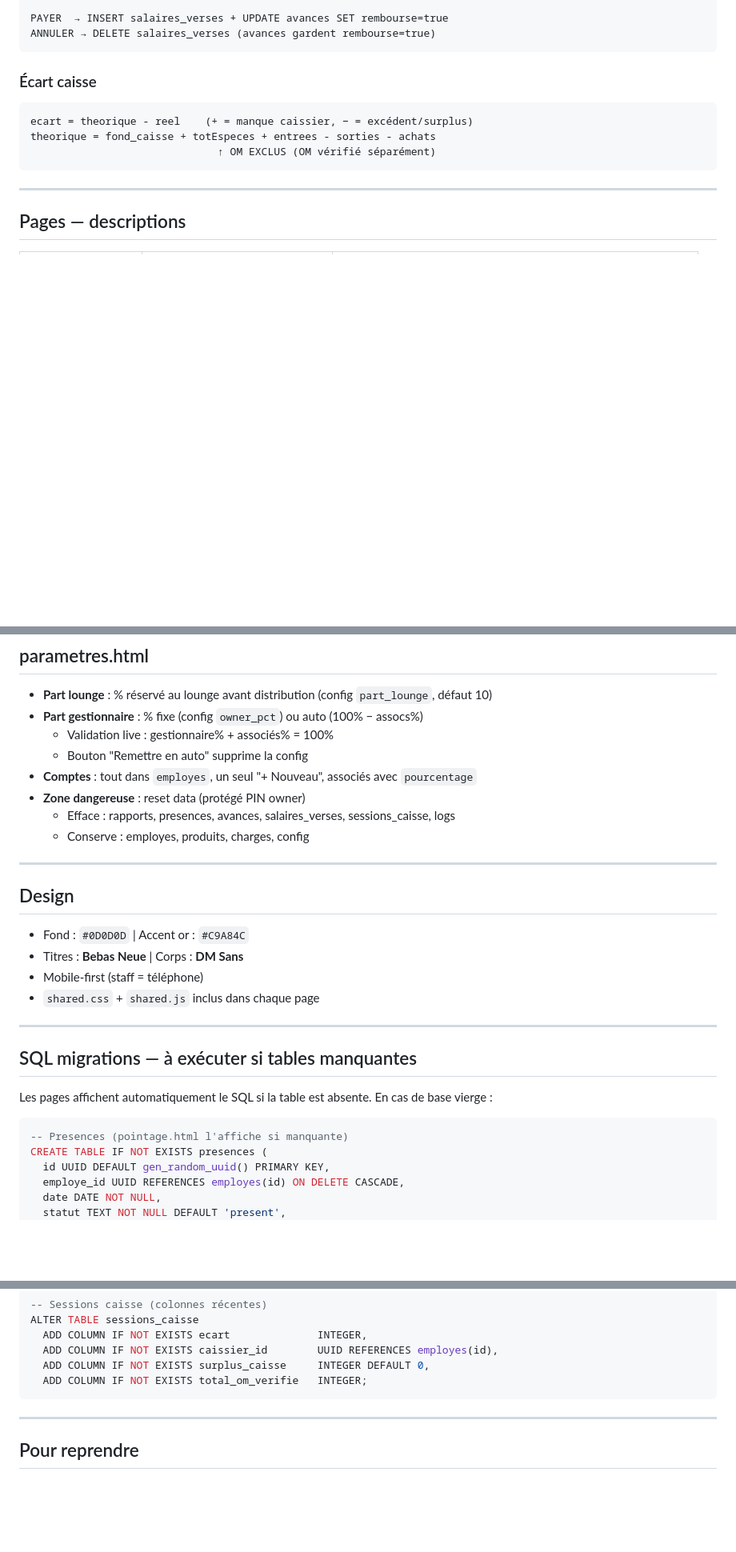
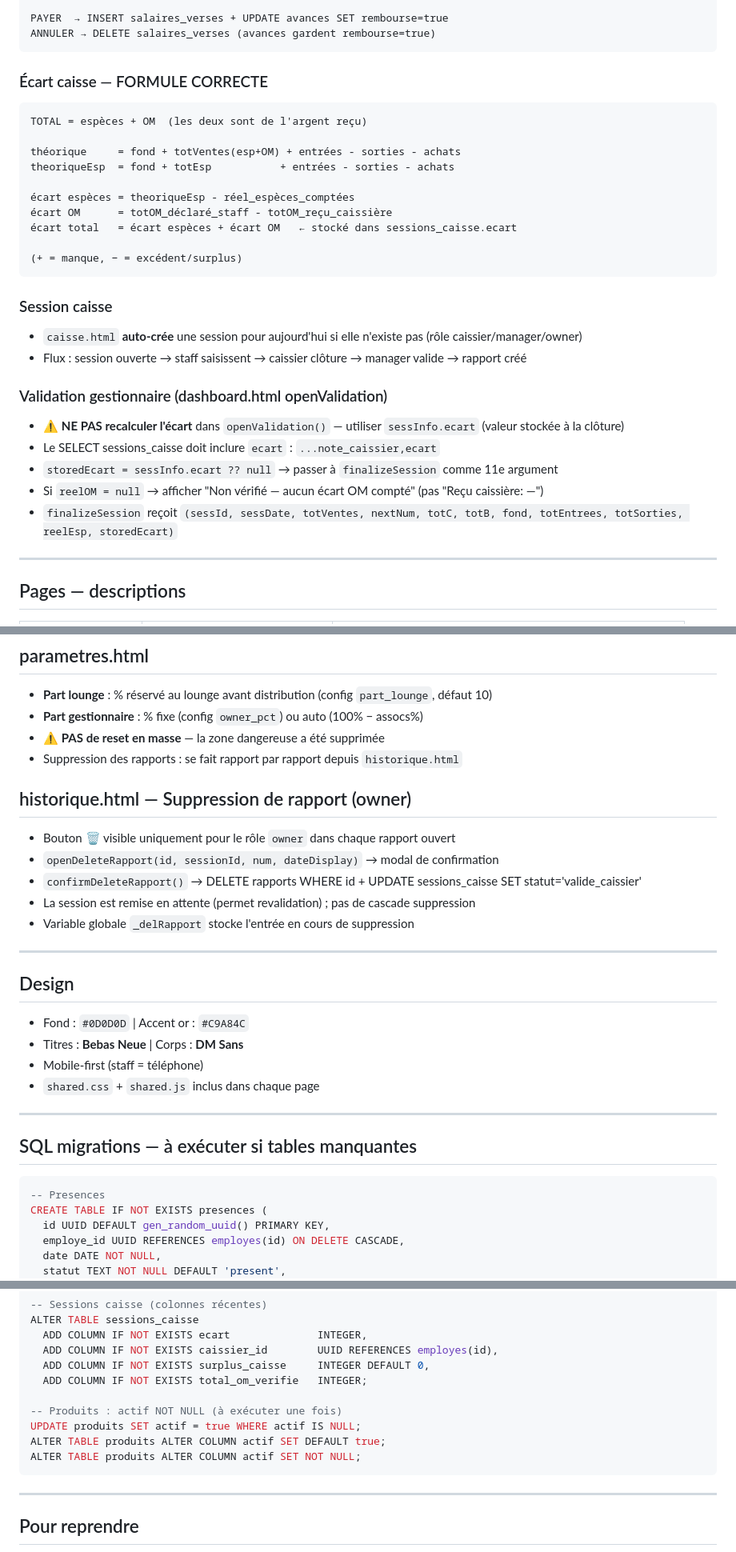
Before and after one commit to jeunesavane-ctrl/Monprojet, a Markdown page: CLAUDE.md, 3 parts joined by grey strips. Shown at 80% size. GitHub-like rendering; blank space fills up the shorter version.

````diff
--- a/CLAUDE.md
+++ b/CLAUDE.md
@@ -147,12 +148,30 @@ PAYER  → INSERT salaires_verses + UPDATE avances SET rembourse=true
 ANNULER → DELETE salaires_verses (avances gardent rembourse=true)
 ```
 
-### Écart caisse
+### Écart caisse — FORMULE CORRECTE
 ```
-ecart = theorique - reel    (+ = manque caissier, − = excédent/surplus)
-theorique = fond_caisse + totEspeces + entrees - sorties - achats
-                              ↑ OM EXCLUS (OM vérifié séparément)
+TOTAL = espèces + OM  (les deux sont de l'argent reçu)
+
+théorique     = fond + totVentes(esp+OM) + entrées - sorties - achats
+theoriqueEsp  = fond + totEsp           + entrées - sorties - achats
+
+écart espèces = theoriqueEsp - réel_espèces_comptées
+écart OM      = totOM_déclaré_staff - totOM_reçu_caissière
+écart total   = écart espèces + écart OM   ← stocké dans sessions_caisse.ecart
+
+(+ = manque, − = excédent/surplus)
 ```
+
+### Session caisse
+- `caisse.html` **auto-crée** une session pour aujourd'hui si elle n'existe pas (rôle caissier/manager/owner)
+- Flux : session ouverte → staff saisissent → caissier clôture → manager valide → rapport créé
+
+### Validation gestionnaire (dashboard.html openValidation)
+- ⚠ **NE PAS recalculer l'écart** dans `openValidation()` — utiliser `sessInfo.ecart` (valeur stockée à la clôture)
+- Le SELECT sessions_caisse doit inclure `ecart` : `...note_caissier,ecart`
+- `storedEcart = sessInfo.ecart ?? null` → passer à `finalizeSession` comme 11e argument
+- Si `reelOM = null` → afficher "Non vérifié — aucun écart OM compté" (pas "Reçu caissière: —")
+- `finalizeSession` reçoit `(sessId, sessDate, totVentes, nextNum, totC, totB, fond, totEntrees, totSorties, reelEsp, storedEcart)`
 
 ---
 
@@ -218,12 +237,15 @@ Associé voit UNIQUEMENT un onglet "Mes Parts" (injected) — part perso 6 mois.
 ## parametres.html
 - **Part lounge** : % réservé au lounge avant distribution (config `part_lounge`, défaut 10)
 - **Part gestionnaire** : % fixe (config `owner_pct`) ou auto (100% − assocs%)
-  - Validation live : gestionnaire% + associés% = 100%
-  - Bouton "Remettre en auto" supprime la config
-- **Comptes** : tout dans `employes`, un seul "+ Nouveau", associés avec `pourcentage`
-- **Zone dangereuse** : reset data (protégé PIN owner)
-  - Efface : rapports, presences, avances, salaires_verses, sessions_caisse, logs
-  - Conserve : employes, produits, charges, config
+- ⚠ **PAS de reset en masse** — la zone dangereuse a été supprimée
+- Suppression des rapports : se fait rapport par rapport depuis `historique.html`
+
+## historique.html — Suppression de rapport (owner)
+- Bouton 🗑 visible uniquement pour le rôle `owner` dans chaque rapport ouvert
+- `openDeleteRapport(id, sessionId, num, dateDisplay)` → modal de confirmation
+- `confirmDeleteRapport()` → DELETE rapports WHERE id + UPDATE sessions_caisse SET statut='valide_caissier'
+- La session est remise en attente (permet revalidation) ; pas de cascade suppression
+- Variable globale `_delRapport` stocke l'entrée en cours de suppression
 
 ---
 
@@ -237,10 +259,8 @@ Associé voit UNIQUEMENT un onglet "Mes Parts" (injected) — part perso 6 mois.
 
 ## SQL migrations — à exécuter si tables manquantes
 
-Les pages affichent automatiquement le SQL si la table est absente. En cas de base vierge :
-
 ```sql
--- Presences (pointage.html l'affiche si manquante)
+-- Presences
 CREATE TABLE IF NOT EXISTS presences (
   id UUID DEFAULT gen_random_uuid() PRIMARY KEY,
   employe_id UUID REFERENCES employes(id) ON DELETE CASCADE,
@@ -291,6 +311,11 @@ ALTER TABLE sessions_caisse
   ADD COLUMN IF NOT EXISTS caissier_id        UUID REFERENCES employes(id),
   ADD COLUMN IF NOT EXISTS surplus_caisse     INTEGER DEFAULT 0,
   ADD COLUMN IF NOT EXISTS total_om_verifie   INTEGER;
+
+-- Produits : actif NOT NULL (à exécuter une fois)
+UPDATE produits SET actif = true WHERE actif IS NULL;
+ALTER TABLE produits ALTER COLUMN actif SET DEFAULT true;
+ALTER TABLE produits ALTER COLUMN actif SET NOT NULL;
 ```
 
 ---
````
Also changed, not shown: other parts of CLAUDE.md (+9 -8 lines).
